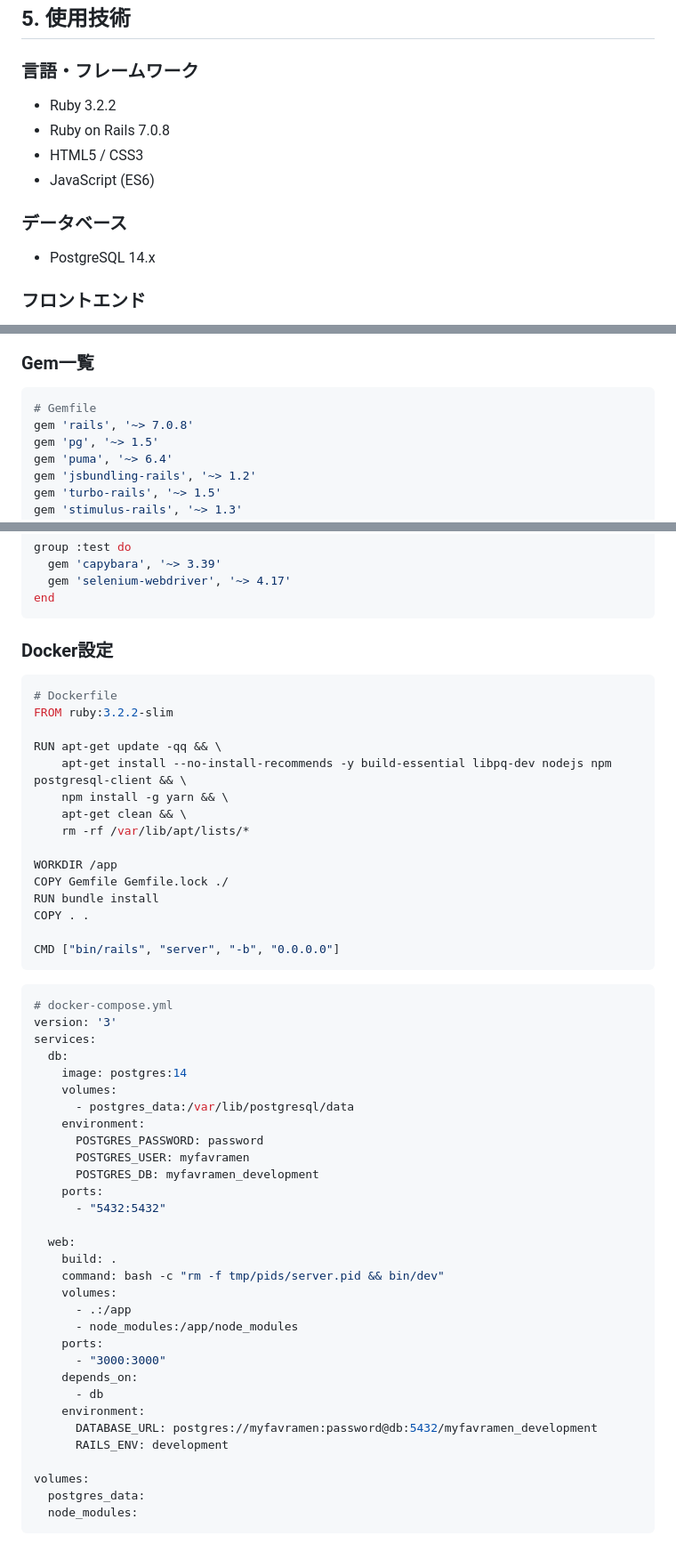
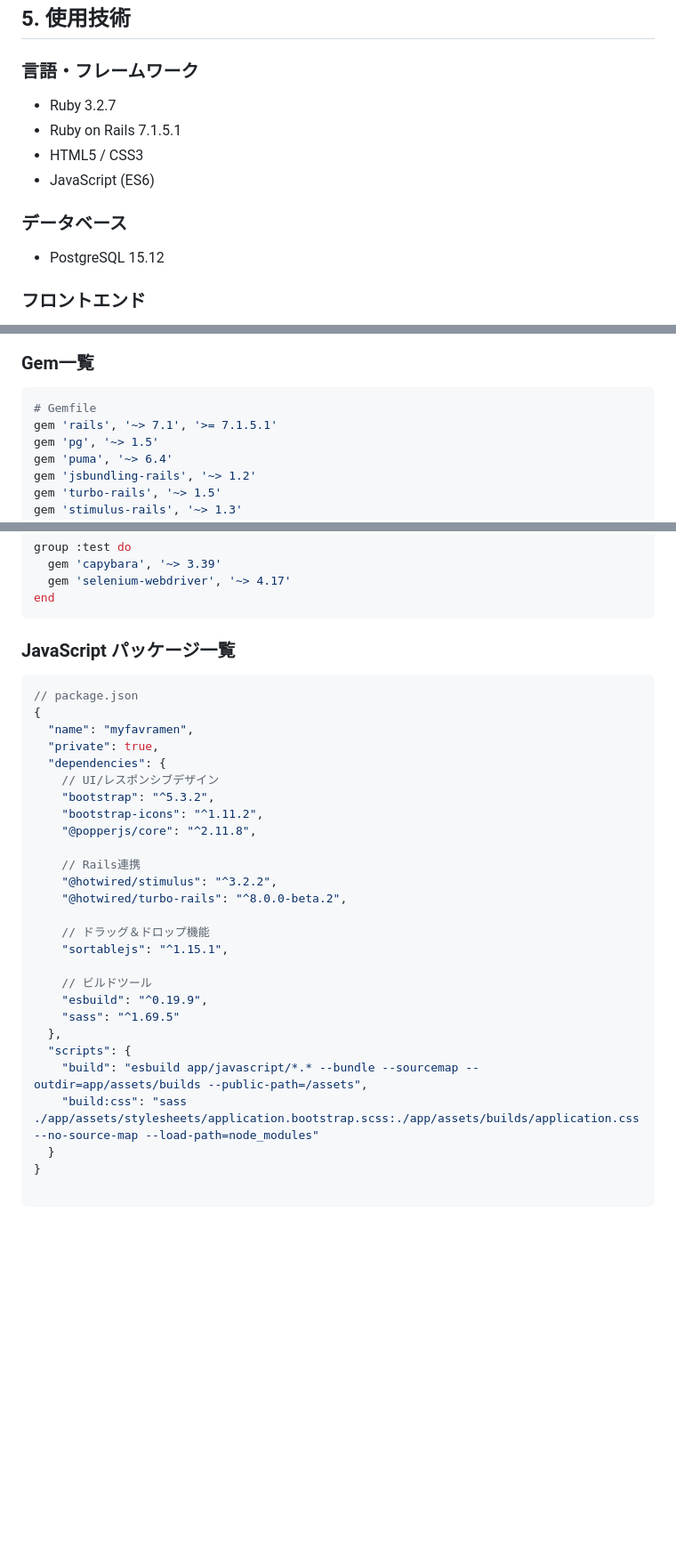
Before and after one commit to peco-tanaka/MyFavRamen, a Markdown page: docs/設計.md, 3 parts joined by grey strips. Shown at 89% size. GitHub-like rendering; blank space fills up the shorter version.

Commit message:
使用技術のver変更

````diff
--- a/docs/設計.md
+++ b/docs/設計.md
@@ -195,13 +195,13 @@ function getShopDetails(placeId) {
 ## 5. 使用技術
 
 ### 言語・フレームワーク
-- Ruby 3.2.2
-- Ruby on Rails 7.0.8
+- Ruby 3.2.7
+- Ruby on Rails 7.1.5.1
 - HTML5 / CSS3
 - JavaScript (ES6)
 
 ### データベース
-- PostgreSQL 14.x
+- PostgreSQL 15.12
 
 ### フロントエンド
 - Bootstrap 5.3
@@ -219,7 +219,7 @@ function getShopDetails(placeId) {
 ### Gem一覧
 ```ruby
 # Gemfile
-gem 'rails', '~> 7.0.8'
+gem 'rails', '~> 7.1', '>= 7.1.5.1'
 gem 'pg', '~> 1.5'
 gem 'puma', '~> 6.4'
 gem 'jsbundling-rails', '~> 1.2'
@@ -273,56 +273,31 @@ group :test do
 end
 ```
 
-### Docker設定
+### JavaScript パッケージ一覧
+```javascript
+// package.json
+{
+  "name": "myfavramen",
+  "private": true,
+  "dependencies": {
+    // UI/レスポンシブデザイン
+    "bootstrap": "^5.3.2",
+    "bootstrap-icons": "^1.11.2",
+    "@popperjs/core": "^2.11.8",
 
-```dockerfile
-# Dockerfile
-FROM ruby:3.2.2-slim
+    // Rails連携
+    "@hotwired/stimulus": "^3.2.2",
+    "@hotwired/turbo-rails": "^8.0.0-beta.2",
 
-RUN apt-get update -qq && \
-    apt-get install --no-install-recommends -y build-essential libpq-dev nodejs npm postgresql-client && \
-    npm install -g yarn && \
-    apt-get clean && \
-    rm -rf /var/lib/apt/lists/*
+    // ドラッグ＆ドロップ機能
+    "sortablejs": "^1.15.1",
 
-WORKDIR /app
-COPY Gemfile Gemfile.lock ./
-RUN bundle install
-COPY . .
-
-CMD ["bin/rails", "server", "-b", "0.0.0.0"]
-```
-
-```yaml
-# docker-compose.yml
-version: '3'
-services:
-  db:
-    image: postgres:14
-    volumes:
-      - postgres_data:/var/lib/postgresql/data
-    environment:
-      POSTGRES_PASSWORD: password
-      POSTGRES_USER: myfavramen
-      POSTGRES_DB: myfavramen_development
-    ports:
-      - "5432:5432"
-
-  web:
-    build: .
-    command: bash -c "rm -f tmp/pids/server.pid && bin/dev"
-    volumes:
-      - .:/app
-      - node_modules:/app/node_modules
-    ports:
-      - "3000:3000"
-    depends_on:
-      - db
-    environment:
-      DATABASE_URL: postgres://myfavramen:password@db:5432/myfavramen_development
-      RAILS_ENV: development
-
-volumes:
-  postgres_data:
-  node_modules:
-```
+    // ビルドツール
+    "esbuild": "^0.19.9",
+    "sass": "^1.69.5"
+  },
+  "scripts": {
+    "build": "esbuild app/javascript/*.* --bundle --sourcemap --outdir=app/assets/builds --public-path=/assets",
+    "build:css": "sass ./app/assets/stylesheets/application.bootstrap.scss:./app/assets/builds/application.css --no-source-map --load-path=node_modules"
+  }
+}
````
